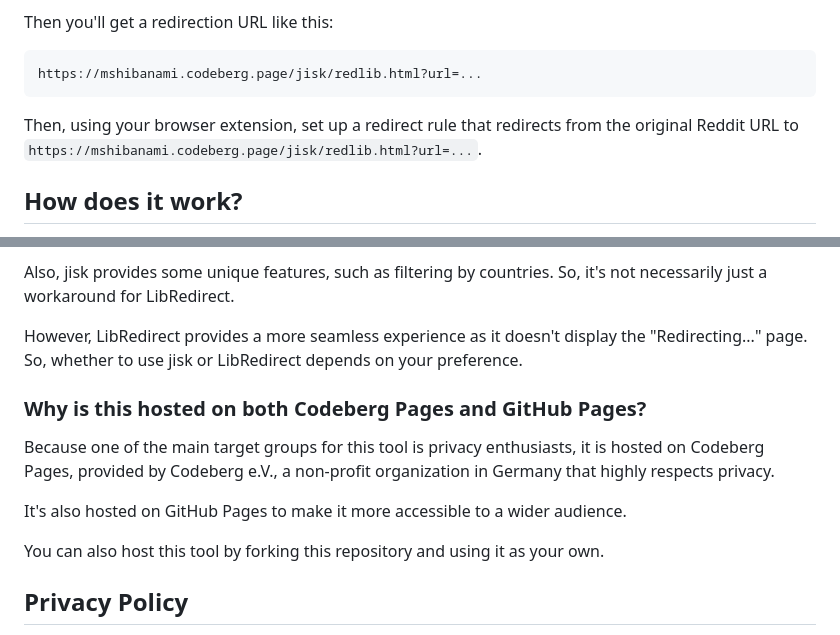
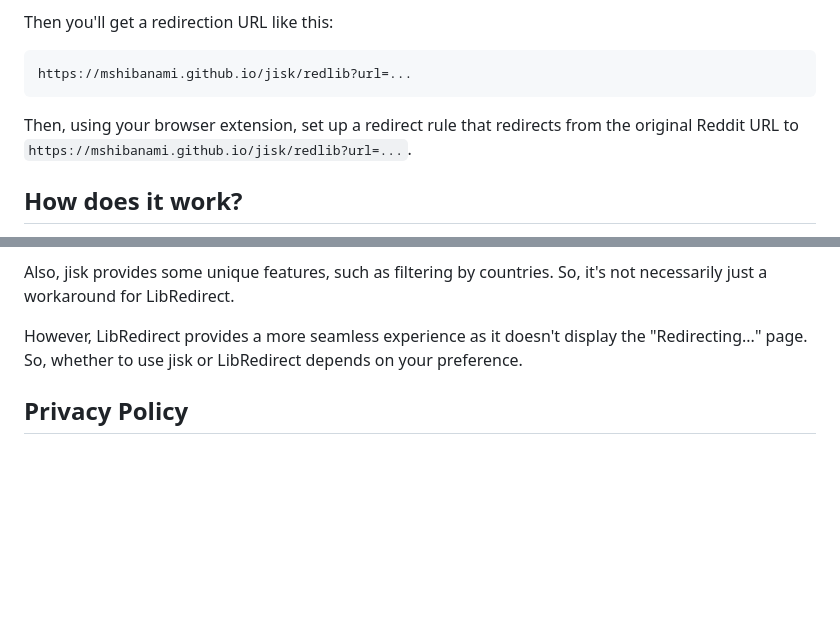
Before and after one commit to mshibanami/jisk, a Markdown page: README.md, 2 parts joined by grey strips. Rendered like a GitHub page; blank space fills up the shorter version.

Commit message:
Change the default website to GitHub from Codeberg
I encountered a temporary connection problem for Codeberg Pages.

````diff
--- a/README.md
+++ b/README.md
@@ -26,10 +26,10 @@ First, open the following URL and follow the instructions displayed:
 Then you'll get a redirection URL like this:
 
 ```url
-https://mshibanami.codeberg.page/jisk/redlib.html?url=...
+https://mshibanami.github.io/jisk/redlib?url=...
 ```
 
-Then, using your browser extension, set up a redirect rule that redirects from the original Reddit URL to `https://mshibanami.codeberg.page/jisk/redlib.html?url=...`.
+Then, using your browser extension, set up a redirect rule that redirects from the original Reddit URL to `https://mshibanami.github.io/jisk/redlib?url=...`.
 
 ## How does it work?
 
@@ -58,14 +58,6 @@ Also, jisk provides some unique features, such as filtering by countries. So, it
 
 However, LibRedirect provides a more seamless experience as it doesn't display the "Redirecting..." page. So, whether to use jisk or LibRedirect depends on your preference.
 
-### Why is this hosted on both Codeberg Pages and GitHub Pages?
-
-Because one of the main target groups for this tool is privacy enthusiasts, it is hosted on Codeberg Pages, provided by Codeberg e.V., a non-profit organization in Germany that highly respects privacy.
-
-It's also hosted on GitHub Pages to make it more accessible to a wider audience.
-
-You can also host this tool by forking this repository and using it as your own.
-
 ## Privacy Policy
 
 jisk does not collect any personal information. This tool is just a static website without analytics or tracking.
````
Also changed, not shown: other parts of README.md (+3 -3 lines).
